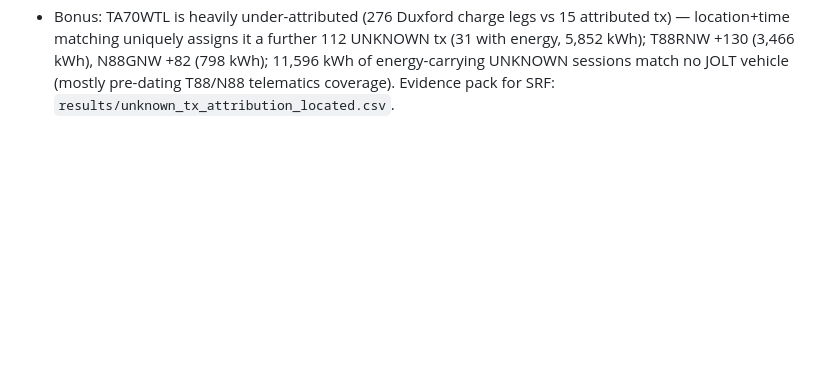
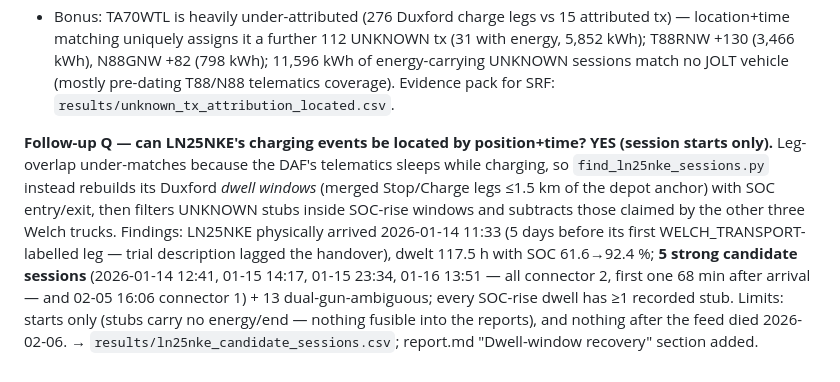
Before and after one commit to Royhu1/jolt-ai-assistant, a Markdown page: changelogs/changelog_20260706_20260712.md, the part around the change. Rendered like a GitHub page; blank space fills up the shorter version.

Commit message:
docs(changelog): record LN25NKE dwell-window session recovery (5 strong candidates)
Co-Authored-By: Claude Fable 5 <noreply@anthropic.com>

```diff
--- a/changelogs/changelog_20260706_20260712.md
+++ b/changelogs/changelog_20260706_20260712.md
@@ -430,3 +430,17 @@ legs from the 2.2.8 reports.
   5,852 kWh); T88RNW +130 (3,466 kWh), N88GNW +82 (798 kWh); 11,596 kWh of energy-carrying
   UNKNOWN sessions match no JOLT vehicle (mostly pre-dating T88/N88 telematics coverage).
   Evidence pack for SRF: `results/unknown_tx_attribution_located.csv`.
+
+**Follow-up Q — can LN25NKE's charging events be located by position+time? YES (session
+starts only).** Leg-overlap under-matches because the DAF's telematics sleeps while charging,
+so `find_ln25nke_sessions.py` instead rebuilds its Duxford *dwell windows* (merged
+Stop/Charge legs ≤1.5 km of the depot anchor) with SOC entry/exit, then filters UNKNOWN
+stubs inside SOC-rise windows and subtracts those claimed by the other three Welch trucks.
+Findings: LN25NKE physically arrived 2026-01-14 11:33 (5 days before its first
+WELCH_TRANSPORT-labelled leg — trial description lagged the handover), dwelt 117.5 h with
+SOC 61.6→92.4 %; **5 strong candidate sessions** (2026-01-14 12:41, 01-15 14:17, 01-15
+23:34, 01-16 13:51 — all connector 2, first one 68 min after arrival — and 02-05 16:06
+connector 1) + 13 dual-gun-ambiguous; every SOC-rise dwell has ≥1 recorded stub. Limits:
+starts only (stubs carry no energy/end — nothing fusible into the reports), and nothing
+after the feed died 2026-02-06. → `results/ln25nke_candidate_sessions.csv`; report.md
+"Dwell-window recovery" section added.
```
